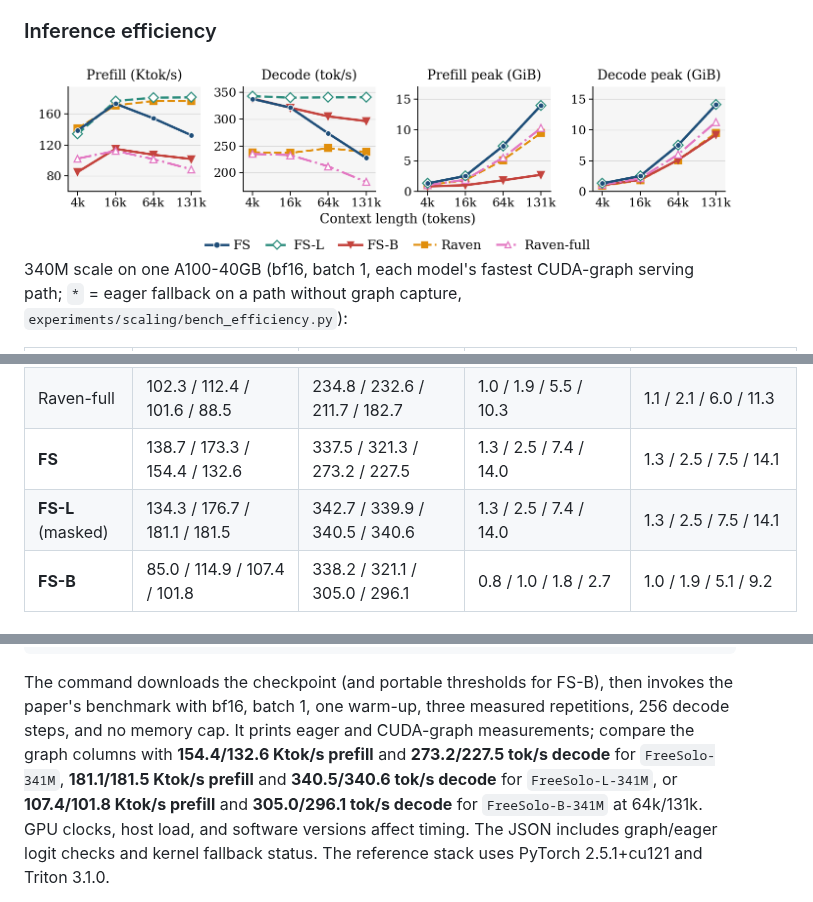
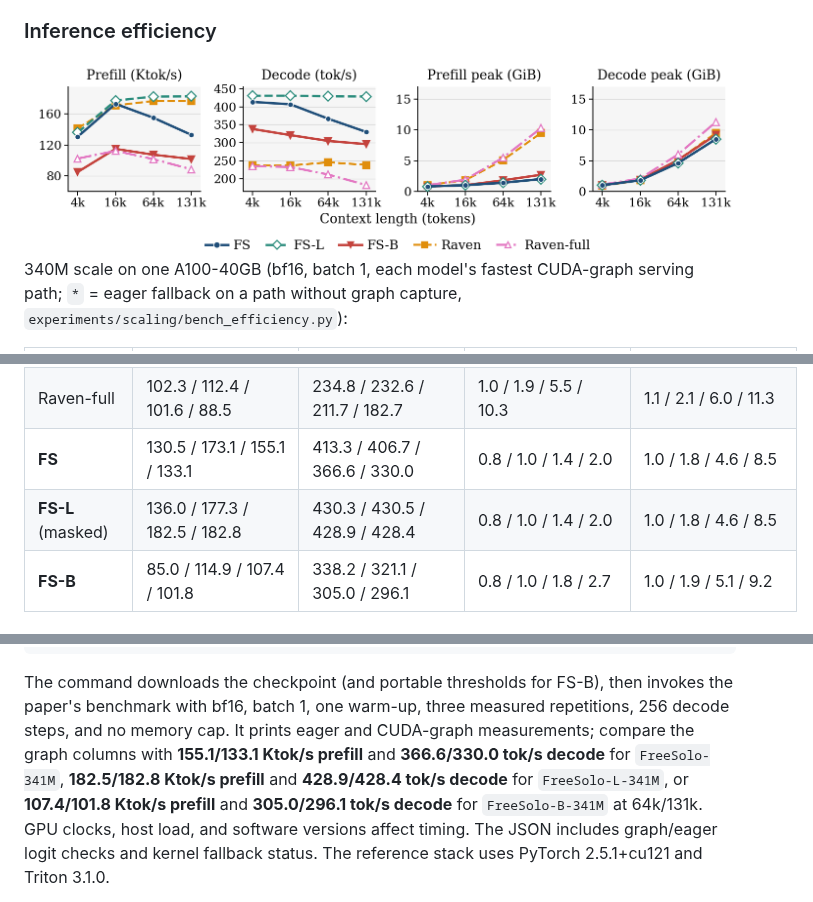
Before and after one commit to zekun-shi/freesolo, a Markdown page: README.md, 3 parts joined by grey strips. Drawn GitHub-style; pictures changed too: assets/img/inference-efficiency.png.

Commit message:
Update FS and FS-L efficiency numbers in README and figure

```diff
--- a/README.md
+++ b/README.md
@@ -59,8 +59,8 @@ Both variants retrieve single needles at 262k — 64x the training length — wi
 | NAtS-L | 60.1* / 154.0* / 154.0* / 134.9* | 267.8 / 233.7 / 172.3 / 118.2 | 1.2* / 2.6* / 8.2* / 15.6* | 1.4 / 3.1 / 9.9 / 19.0 |
 | Raven (recurrent) | 141.6 / 171.1 / 176.7 / 176.7 | 238.1 / 236.7 / 245.6 / 238.5 | 1.0 / 1.8 / 5.1 / 9.5 | 0.9 / 1.8 / 5.1 / 9.5 |
 | Raven-full | 102.3 / 112.4 / 101.6 / 88.5 | 234.8 / 232.6 / 211.7 / 182.7 | 1.0 / 1.9 / 5.5 / 10.3 | 1.1 / 2.1 / 6.0 / 11.3 |
-| **FS** | 138.7 / 173.3 / 154.4 / 132.6 | 337.5 / 321.3 / 273.2 / 227.5 | 1.3 / 2.5 / 7.4 / 14.0 | 1.3 / 2.5 / 7.5 / 14.1 |
-| **FS-L** (masked) | 134.3 / 176.7 / 181.1 / 181.5 | 342.7 / 339.9 / 340.5 / 340.6 | 1.3 / 2.5 / 7.4 / 14.0 | 1.3 / 2.5 / 7.5 / 14.1 |
+| **FS** | 130.5 / 173.1 / 155.1 / 133.1 | 413.3 / 406.7 / 366.6 / 330.0 | 0.8 / 1.0 / 1.4 / 2.0 | 1.0 / 1.8 / 4.6 / 8.5 |
+| **FS-L** (masked) | 136.0 / 177.3 / 182.5 / 182.8 | 430.3 / 430.5 / 428.9 / 428.4 | 0.8 / 1.0 / 1.4 / 2.0 | 1.0 / 1.8 / 4.6 / 8.5 |
 | **FS-B** | 85.0 / 114.9 / 107.4 / 101.8 | 338.2 / 321.1 / 305.0 / 296.1 | 0.8 / 1.0 / 1.8 / 2.7 | 1.0 / 1.9 / 5.1 / 9.2 |
 
 ## Models
@@ -105,8 +105,8 @@ CUDA_VISIBLE_DEVICES=0 freesolo-benchmark --model zekun-shi/FreeSolo-B-341M \
 The command downloads the checkpoint (and portable thresholds for FS-B), then invokes the
 paper's benchmark with bf16, batch 1, one warm-up, three measured repetitions,
 256 decode steps, and no memory cap. It prints eager and CUDA-graph measurements;
-compare the graph columns with **154.4/132.6 Ktok/s prefill** and **273.2/227.5 tok/s decode** for `FreeSolo-341M`, **181.1/181.5 Ktok/s prefill** and
-**340.5/340.6 tok/s decode** for `FreeSolo-L-341M`, or **107.4/101.8 Ktok/s prefill** and
+compare the graph columns with **155.1/133.1 Ktok/s prefill** and **366.6/330.0 tok/s decode** for `FreeSolo-341M`, **182.5/182.8 Ktok/s prefill** and
+**428.9/428.4 tok/s decode** for `FreeSolo-L-341M`, or **107.4/101.8 Ktok/s prefill** and
 **305.0/296.1 tok/s decode** for `FreeSolo-B-341M` at 64k/131k. GPU clocks, host load, and software versions
 affect timing. The JSON includes graph/eager logit checks and kernel fallback status.
 The reference stack uses PyTorch 2.5.1+cu121 and Triton 3.1.0.
```
